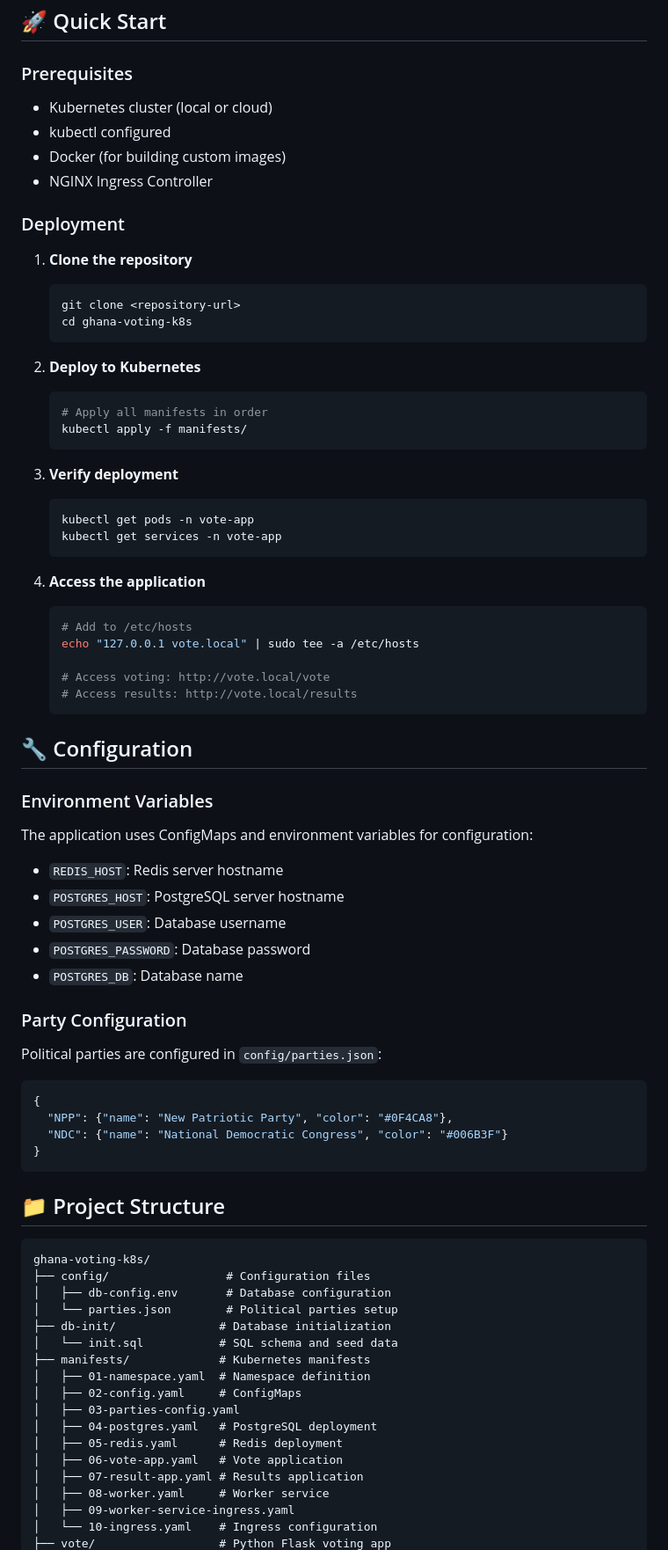
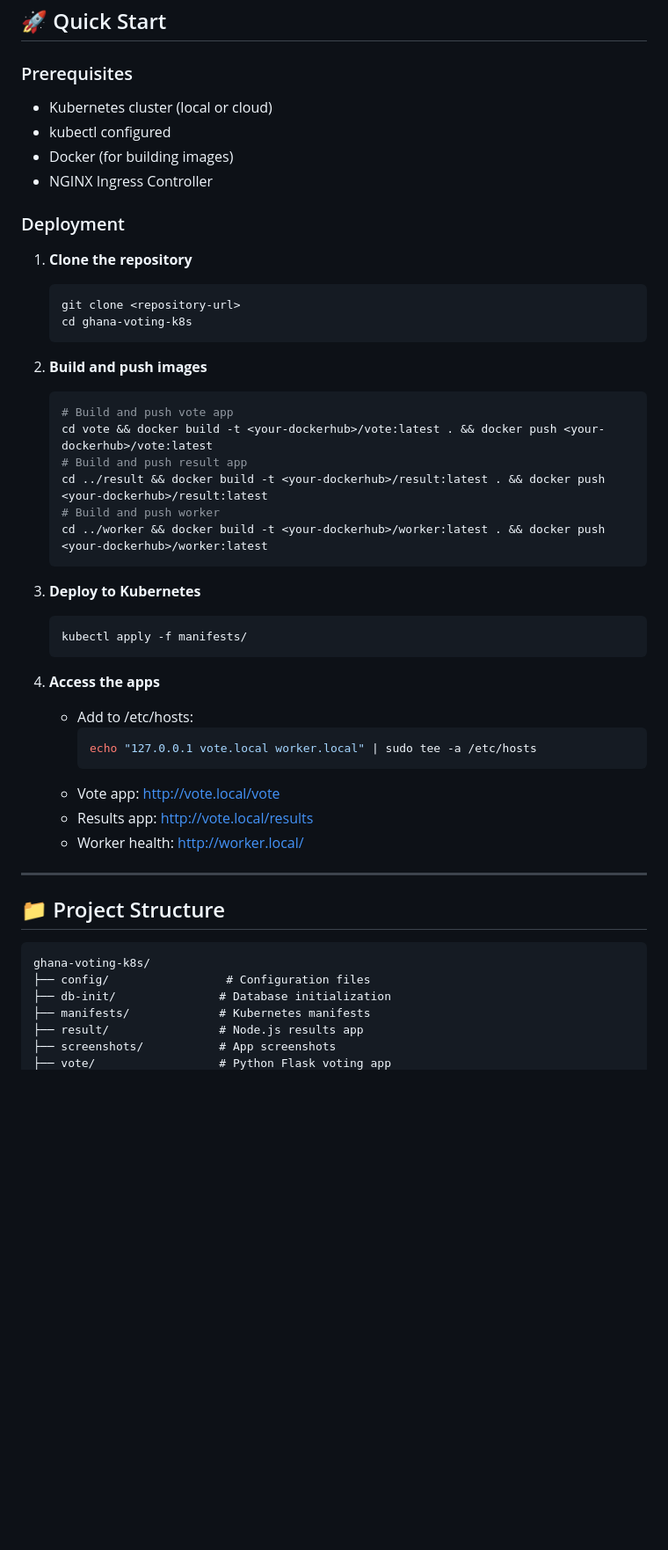
Before and after one commit to matthewntsiful/ghana-voting-k8s, a Markdown page: README.md, the part around one of its changes. Shown at 88% size. Rendered like a GitHub page; blank space fills up the shorter version.

````diff
--- a/README.md
+++ b/README.md
@@ -64,10 +57,9 @@ This application follows a microservices architecture with the following compone
 ## 🚀 Quick Start
 
 ### Prerequisites
-
 - Kubernetes cluster (local or cloud)
 - kubectl configured
-- Docker (for building custom images)
+- Docker (for building images)
 - NGINX Ingress Controller
 
 ### Deployment
@@ -78,68 +70,39 @@ This application follows a microservices architecture with the following compone
    cd ghana-voting-k8s
    ```
 
-2. **Deploy to Kubernetes**
+2. **Build and push images**
    ```bash
-   # Apply all manifests in order
+   # Build and push vote app
+   cd vote && docker build -t <your-dockerhub>/vote:latest . && docker push <your-dockerhub>/vote:latest
+   # Build and push result app
+   cd ../result && docker build -t <your-dockerhub>/result:latest . && docker push <your-dockerhub>/result:latest
+   # Build and push worker
+   cd ../worker && docker build -t <your-dockerhub>/worker:latest . && docker push <your-dockerhub>/worker:latest
+   ```
+
+3. **Deploy to Kubernetes**
+   ```bash
    kubectl apply -f manifests/
    ```
 
-3. **Verify deployment**
-   ```bash
-   kubectl get pods -n vote-app
-   kubectl get services -n vote-app
-   ```
+4. **Access the apps**
+   - Add to /etc/hosts:
+     ```bash
+     echo "127.0.0.1 vote.local worker.local" | sudo tee -a /etc/hosts
+     ```
+   - Vote app: http://vote.local/vote
+   - Results app: http://vote.local/results
+   - Worker health: http://worker.local/
 
-4. **Access the application**
-   ```bash
-   # Add to /etc/hosts
-   echo "127.0.0.1 vote.local" | sudo tee -a /etc/hosts
-
-   # Access voting: http://vote.local/vote
-   # Access results: http://vote.local/results
-   ```
-
-## 🔧 Configuration
-
-### Environment Variables
-
-The application uses ConfigMaps and environment variables for configuration:
-
-- `REDIS_HOST`: Redis server hostname
-- `POSTGRES_HOST`: PostgreSQL server hostname
-- `POSTGRES_USER`: Database username
-- `POSTGRES_PASSWORD`: Database password
-- `POSTGRES_DB`: Database name
-
-### Party Configuration
-
-Political parties are configured in `config/parties.json`:
-
-```json
-{
-  "NPP": {"name": "New Patriotic Party", "color": "#0F4CA8"},
-  "NDC": {"name": "National Democratic Congress", "color": "#006B3F"}
-}
-```
+---
 
 ## 📁 Project Structure
 
 ```
 ghana-voting-k8s/
 ├── config/                 # Configuration files
-│   ├── db-config.env       # Database configuration
-│   └── parties.json        # Political parties setup
 ├── db-init/               # Database initialization
-│   └── init.sql           # SQL schema and seed data
 ├── manifests/             # Kubernetes manifests
-│   ├── 01-namespace.yaml  # Namespace definition
-│   ├── 02-config.yaml     # ConfigMaps
-│   ├── 03-parties-config.yaml
-│   ├── 04-postgres.yaml   # PostgreSQL deployment
-│   ├── 05-redis.yaml      # Redis deployment
-│   ├── 06-vote-app.yaml   # Vote application
-│   ├── 07-result-app.yaml # Results application
-│   ├── 08-worker.yaml     # Worker service
-│   ├── 09-worker-service-ingress.yaml
-│   └── 10-ingress.yaml    # Ingress configuration
+├── result/                # Node.js results app
+├── screenshots/           # App screenshots
 ├── vote/                  # Python Flask voting app
````
Also changed, not shown: other parts of README.md (+42 -149 lines).
